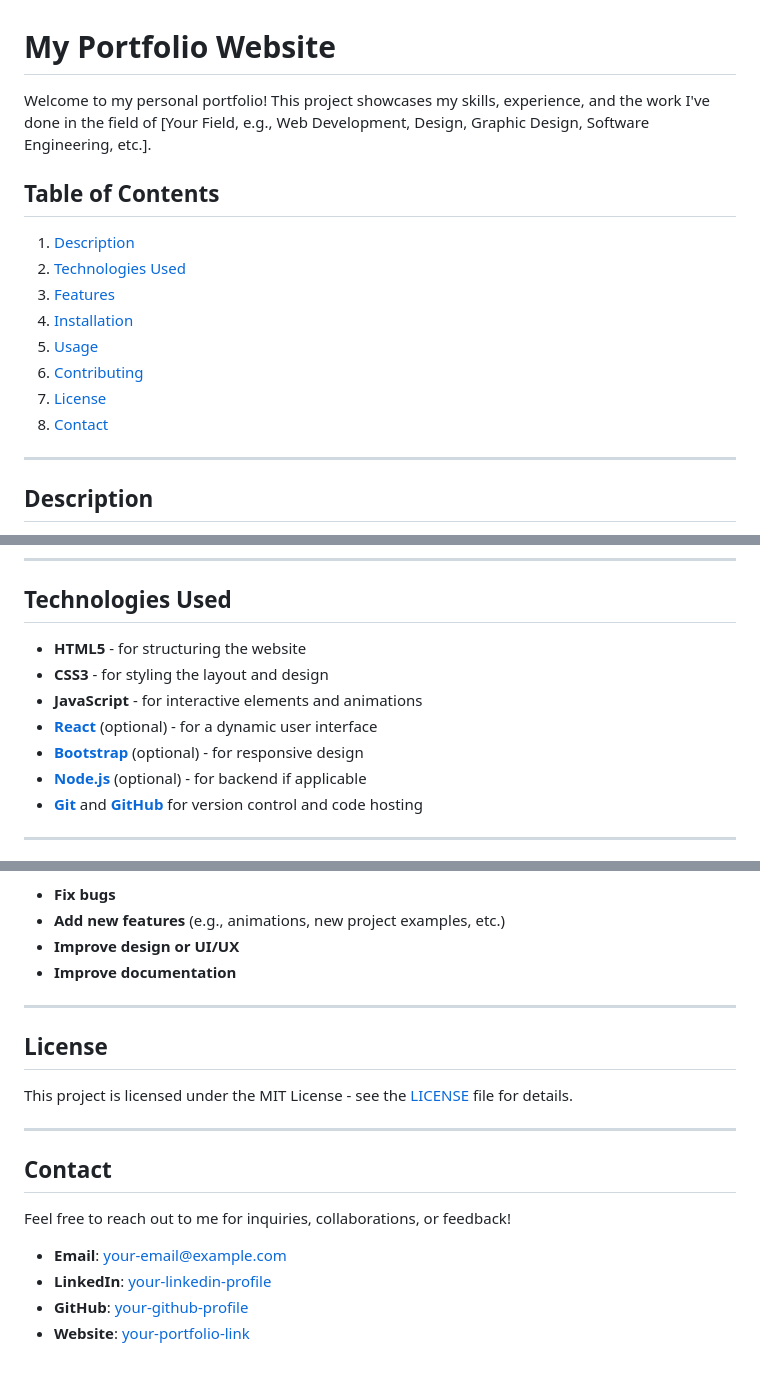
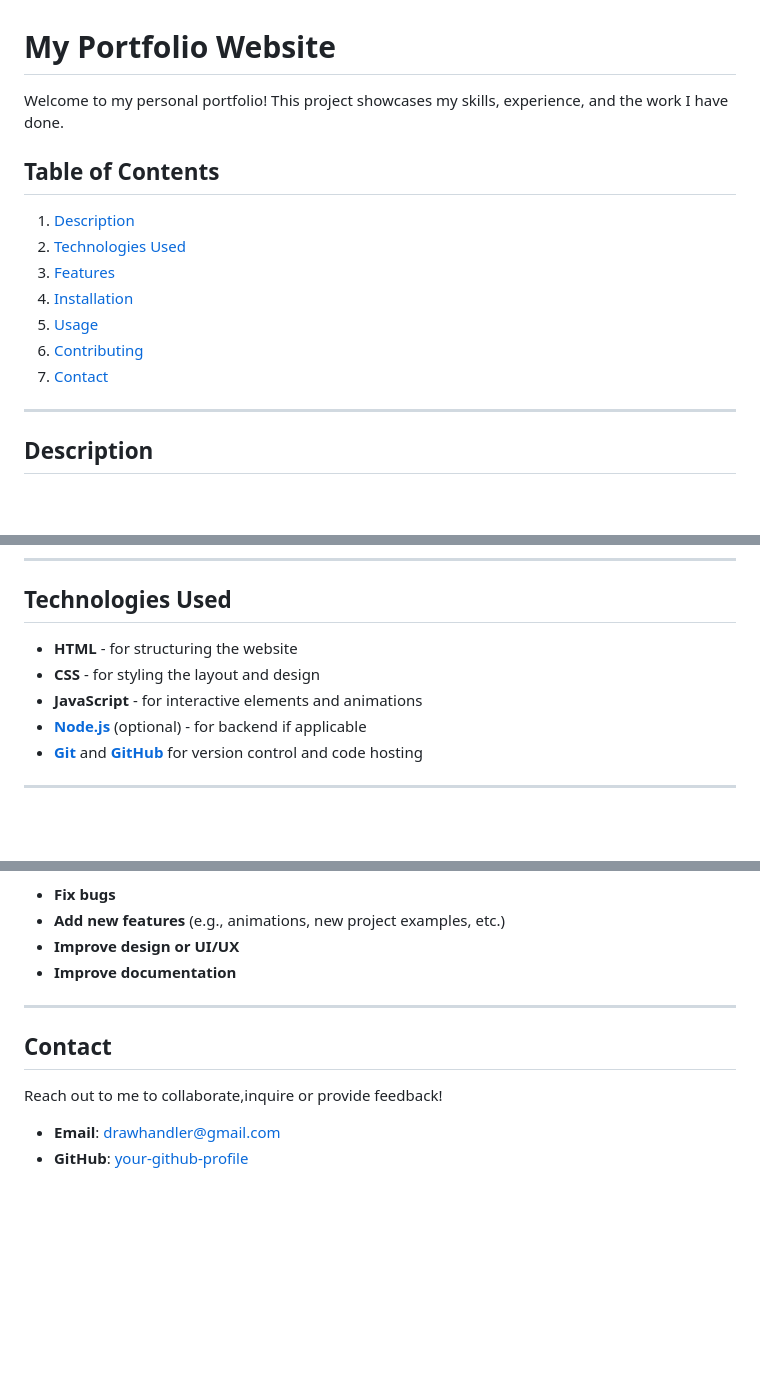
Before and after one commit to lee741/PP, a Markdown page: README.md, 3 parts joined by grey strips. Drawn GitHub-style; blank space fills up the shorter version.

```diff
--- a/README.md
+++ b/README.md
@@ -1,6 +1,6 @@
 # My Portfolio Website
 
-Welcome to my personal portfolio! This project showcases my skills, experience, and the work I've done in the field of [Your Field, e.g., Web Development, Design, Graphic Design, Software Engineering, etc.].
+Welcome to my personal portfolio! This project showcases my skills, experience, and the work I have done.
 
 ## Table of Contents
 
@@ -10,8 +10,7 @@ Welcome to my personal portfolio! This project showcases my skills, experience,
 4. [Installation](#installation)
 5. [Usage](#usage)
 6. [Contributing](#contributing)
-7. [License](#license)
-8. [Contact](#contact)
+7. [Contact](#contact)
 
 ---
 
@@ -30,11 +29,9 @@ The site is built to be responsive and visually appealing, making it easy for po
 
 ## Technologies Used
 
-- **HTML5** - for structuring the website
-- **CSS3** - for styling the layout and design
+- **HTML** - for structuring the website
+- **CSS** - for styling the layout and design
 - **JavaScript** - for interactive elements and animations
-- **[React](https://reactjs.org/)** (optional) - for a dynamic user interface
-- **[Bootstrap](https://getbootstrap.com/)** (optional) - for responsive design
 - **[Node.js](https://nodejs.org/)** (optional) - for backend if applicable
 - **[Git](https://git-scm.com/)** and **[GitHub](https://github.com/)** for version control and code hosting
 
@@ -111,17 +108,9 @@ I welcome contributions! If you'd like to contribute to this project, feel free
 
 ---
 
-## License
-
-This project is licensed under the MIT License - see the [LICENSE](LICENSE) file for details.
-
----
-
 ## Contact
 
-Feel free to reach out to me for inquiries, collaborations, or feedback!
+Reach out to me to collaborate,inquire or provide feedback!
 
-- **Email**: [your-email@example.com](mailto:your-email@example.com)
-- **LinkedIn**: [your-linkedin-profile](https://www.linkedin.com/in/your-linkedin-profile/)
-- **GitHub**: [your-github-profile](https://github.com/your-github-profile/)
-- **Website**: [your-portfolio-link](https://www.your-portfolio-link.com/)
+- **Email**: [drawhandler@gmail.com](mailto:drawhandler@gmail.com)
+- **GitHub**: [your-github-profile](https://github.com/lee741)
```
